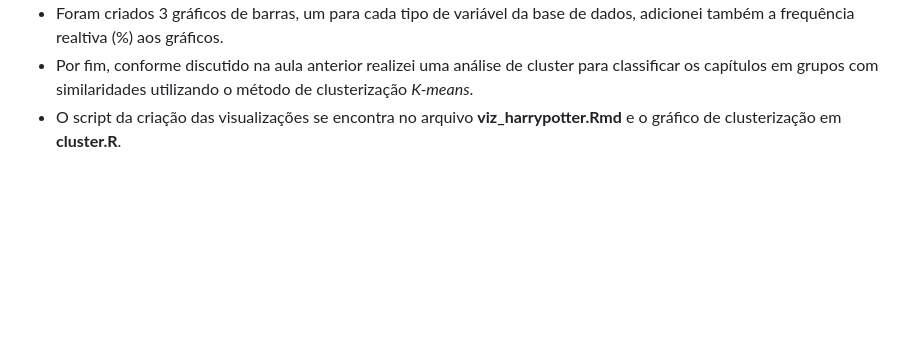
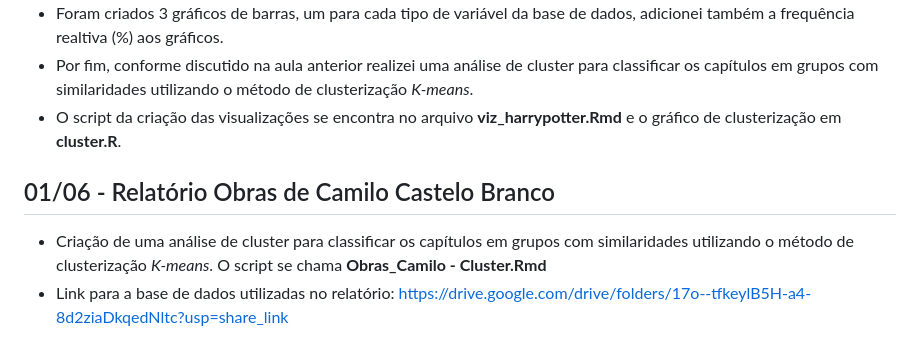
Before and after one commit to rachderossi/AVD2023_Raquel, a Markdown page: README.md, the part around the change. Drawn GitHub-style; blank space fills up the shorter version.

```diff
--- a/README.md
+++ b/README.md
@@ -37,3 +37,7 @@
 - Foram criados 3 gráficos de barras, um para cada tipo de variável da base de dados, adicionei também a frequência realtiva (%) aos gráficos.
 - Por fim, conforme discutido na aula anterior realizei uma análise de cluster para classificar os capítulos em grupos com similaridades utilizando o método de clusterização *K-means*.
 - O script da criação das visualizações se encontra no arquivo **viz_harrypotter.Rmd** e o gráfico de clusterização em **cluster.R**.
+
+## 01/06 - Relatório Obras de Camilo Castelo Branco
+- Criação de uma análise de cluster para classificar os capítulos em grupos com similaridades utilizando o método de clusterização *K-means*. O script se chama **Obras_Camilo - Cluster.Rmd**
+- Link para a base de dados utilizadas no relatório: https://drive.google.com/drive/folders/17o--tfkeylB5H-a4-8d2ziaDkqedNltc?usp=share_link
```
